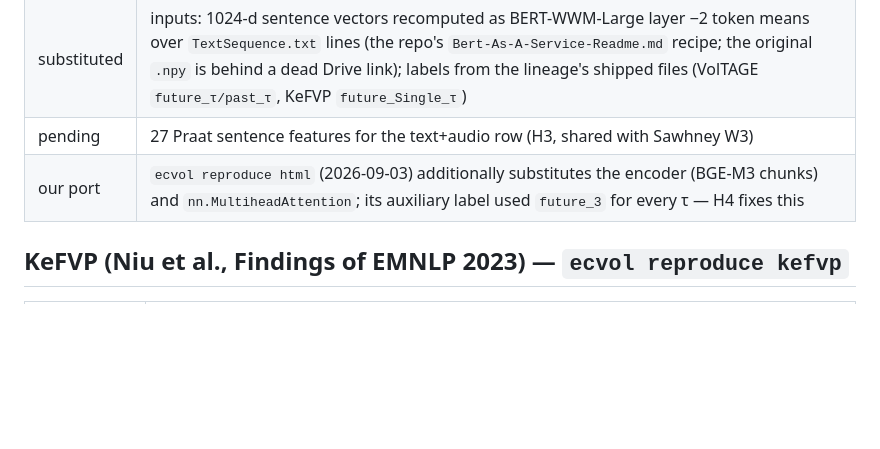
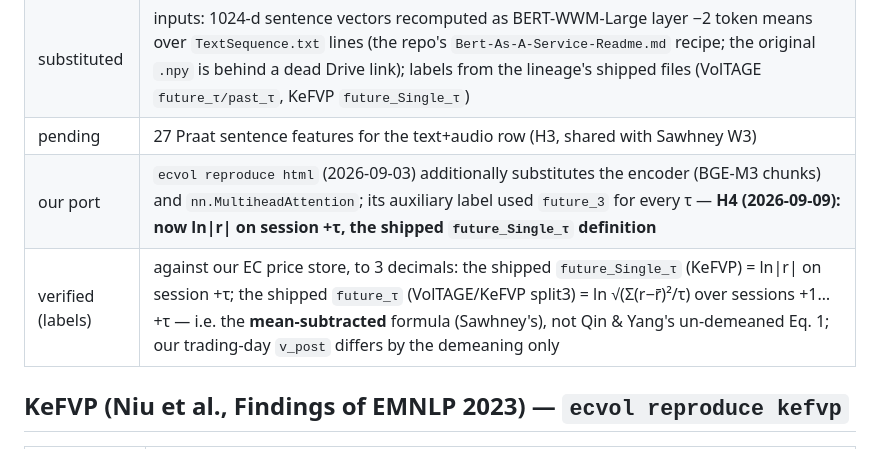
Before and after one commit to urbandrei/Earnings_call_project-main, a Markdown page: docs/faithful_ledger.md, the part around the change. GitHub-like rendering; blank space fills up the shorter version.

Commit message:
ledger: shipped EC labels verified against prices (Single = ln|r+tau|; future_tau is mean-subtracted)
Co-Authored-By: Claude Fable 5.1 <noreply@anthropic.com>
Claude-Session: https://claude.ai/code/session_01GB23khHWBMqY3821rNhNgi

```diff
--- a/docs/faithful_ledger.md
+++ b/docs/faithful_ledger.md
@@ -30,7 +30,8 @@ are never committed.
 | **rewritten** | the driver `run_gpu.go`: as shipped it splits features, main labels and auxiliary labels with three independent, unseeded `train_test_split` calls (X and y decorrelated), seeds nothing, and its lr warm-up sets `opt.lr` (a no-op). Our driver keeps X/y aligned and seeds; three labelled conditions: `code` (random 70/10/20, dropout 0.0 as in the code, min-over-epochs on validation), `paper` (chronological 7:1:2, dropout 0.5 as in Table 1), `published_split` (VolTAGE split3) |
 | substituted | inputs: 1024-d sentence vectors recomputed as BERT-WWM-Large layer −2 token means over `TextSequence.txt` lines (the repo's `Bert-As-A-Service-Readme.md` recipe; the original `.npy` is behind a dead Drive link); labels from the lineage's shipped files (VolTAGE `future_τ/past_τ`, KeFVP `future_Single_τ`) |
 | pending | 27 Praat sentence features for the text+audio row (H3, shared with Sawhney W3) |
-| our port | `ecvol reproduce html` (2026-09-03) additionally substitutes the encoder (BGE-M3 chunks) and `nn.MultiheadAttention`; its auxiliary label used `future_3` for every τ — H4 fixes this |
+| our port | `ecvol reproduce html` (2026-09-03) additionally substitutes the encoder (BGE-M3 chunks) and `nn.MultiheadAttention`; its auxiliary label used `future_3` for every τ — **H4 (2026-09-09): now ln\|r\| on session +τ, the shipped `future_Single_τ` definition** |
+| verified (labels) | against our EC price store, to 3 decimals: the shipped `future_Single_τ` (KeFVP) = ln\|r\| on session +τ; the shipped `future_τ` (VolTAGE/KeFVP split3) = ln √(Σ(r−r̄)²/τ) over sessions +1…+τ — i.e. the **mean-subtracted** formula (Sawhney's), not Qin & Yang's un-demeaned Eq. 1; our trading-day `v_post` differs by the demeaning only |
 
 ## KeFVP (Niu et al., Findings of EMNLP 2023) — `ecvol reproduce kefvp`
 
```
